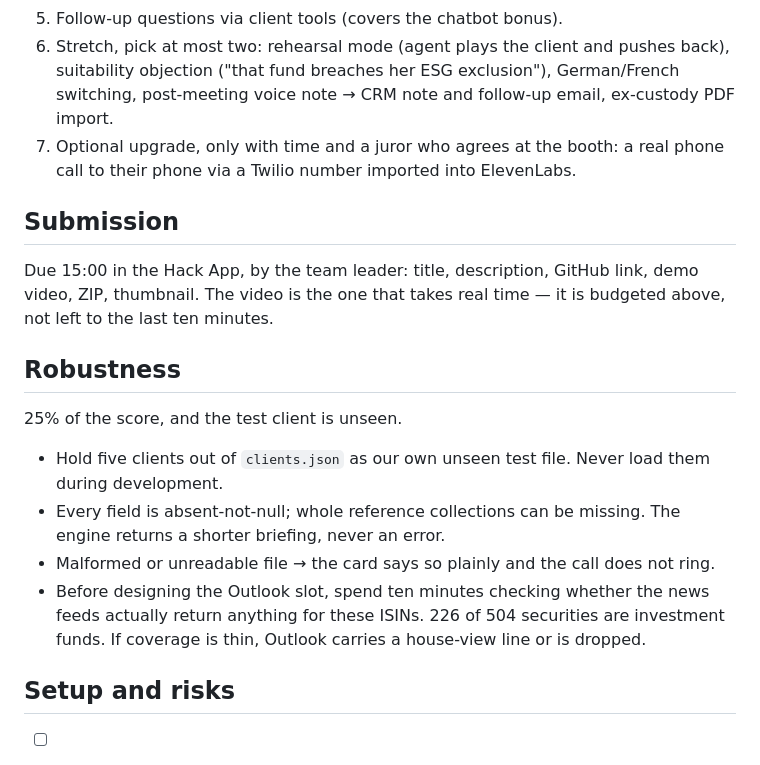
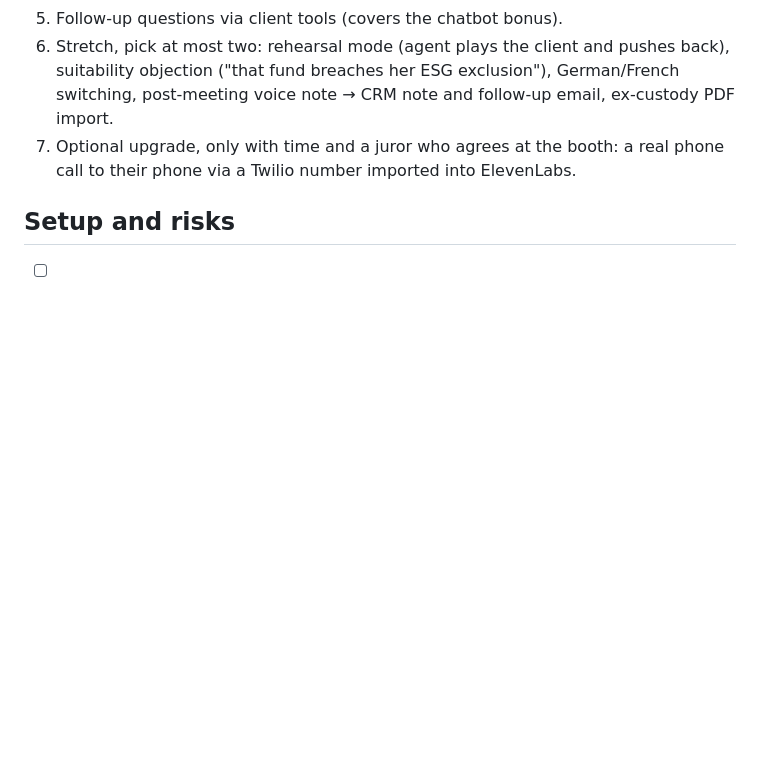
Before and after one commit to LevRoz630/starthack-2026, a Markdown page: docs/PLAN.md, the part around the change. Rendered like a GitHub page; blank space fills up the shorter version.

Commit message:
Drop submission and robustness sections

```diff
--- a/docs/PLAN.md
+++ b/docs/PLAN.md
@@ -125,26 +125,6 @@ client file ──> fact engine (deterministic) ──> briefing facts + sources
 7. Optional upgrade, only with time and a juror who agrees at the booth: a real phone
    call to their phone via a Twilio number imported into ElevenLabs.
 
-## Submission
-
-Due 15:00 in the Hack App, by the team leader: title, description, GitHub link,
-demo video, ZIP, thumbnail. The video is the one that takes real time — it is
-budgeted above, not left to the last ten minutes.
-
-## Robustness
-
-25% of the score, and the test client is unseen.
-
-- Hold five clients out of `clients.json` as our own unseen test file. Never load
-  them during development.
-- Every field is absent-not-null; whole reference collections can be missing. The
-  engine returns a shorter briefing, never an error.
-- Malformed or unreadable file → the card says so plainly and the call does not ring.
-- Before designing the Outlook slot, spend ten minutes checking whether the news
-  feeds actually return anything for these ISINs. 226 of 504 securities are
-  investment funds. If coverage is thin, Outlook carries a house-view line or is
-  dropped.
-
 ## Setup and risks
 
 - [ ] ElevenLabs key works (Growing Business tier, 5.4M chars/month). Conversational AI
```
